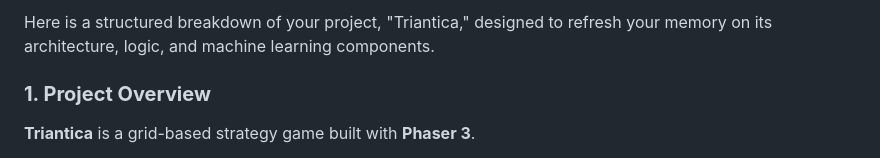
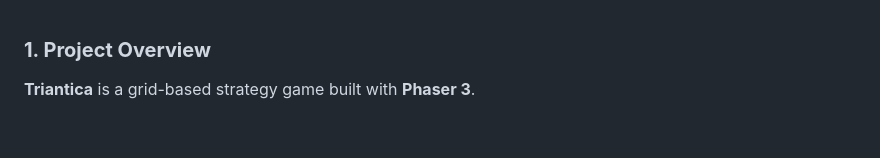
Before and after one commit to augusto-espinel/Triantica, a Markdown page: README.md, the part around the change. Drawn GitHub-style; blank space fills up the shorter version.

Commit message:
Update README to simplify project description
Removed introductory sentence from README.

```diff
--- a/README.md
+++ b/README.md
@@ -1,5 +1,3 @@
-Here is a structured breakdown of your project, "Triantica," designed to refresh your memory on its architecture, logic, and machine learning components.
-
 ### **1. Project Overview**
 
 **Triantica** is a grid-based strategy game built with **Phaser 3**.
```
